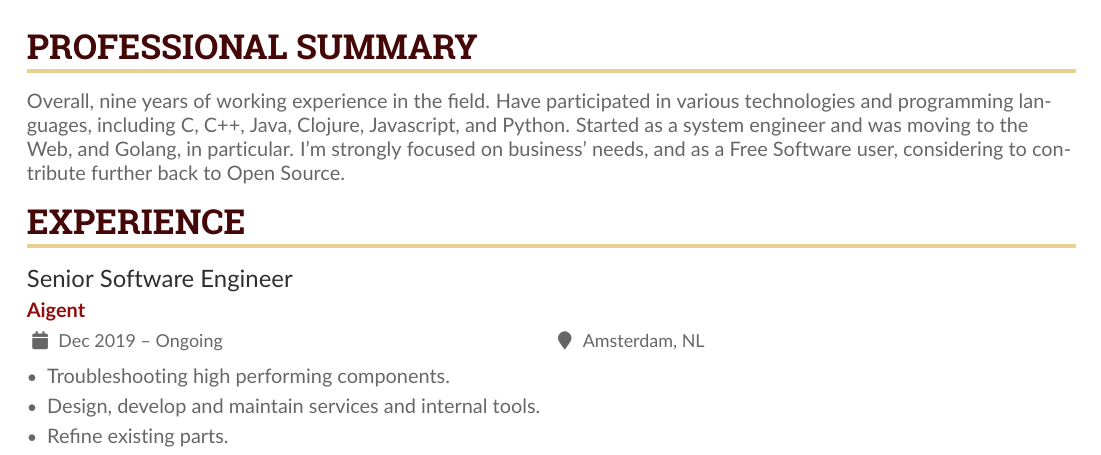
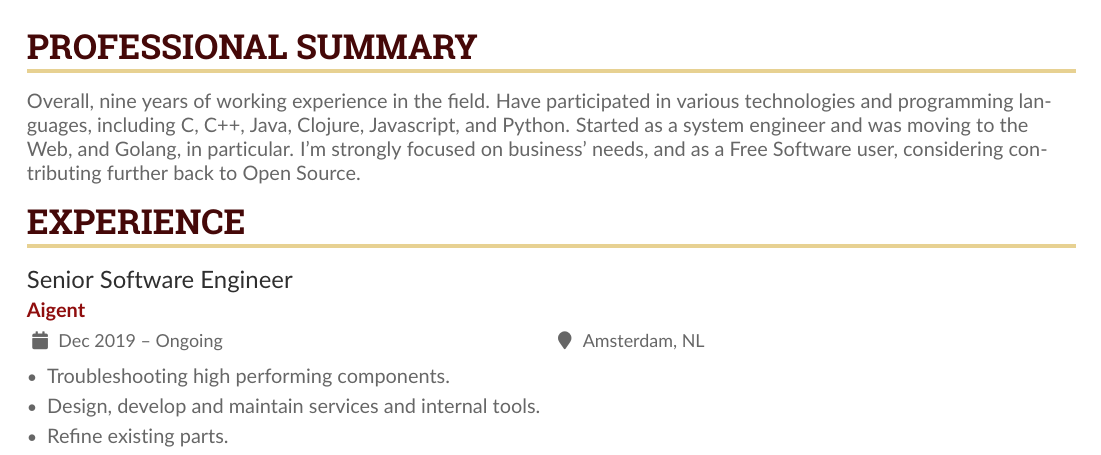
Before and after one commit to illia-danko/cv, a LaTeX CV (cv.tex): part of page 1 of 2, cut so that both start at the same text. Compiled offline with pdfLaTeX.

Commit message:
Fix typo

```diff
--- a/cv.tex
+++ b/cv.tex
@@ -86,7 +86,7 @@
 \columnratio{0.6}
 
 \cvsection{Professional Summary}
-Overall, nine years of working experience in the field. Have participated in various technologies and programming languages, including C, C++, Java, Clojure, Javascript, and Python. Started as a system engineer and was moving to the Web, and Golang, in particular. I'm strongly focused on business' needs, and as a Free Software user, considering to contribute further back to Open Source.
+Overall, nine years of working experience in the field. Have participated in various technologies and programming languages, including C, C++, Java, Clojure, Javascript, and Python. Started as a system engineer and was moving to the Web, and Golang, in particular. I'm strongly focused on business' needs, and as a Free Software user, considering contributing further back to Open Source.
 
 \cvsection{Experience}
 \cvevent{Senior Software Engineer}{Aigent}{Dec 2019 -- Ongoing}{Amsterdam, NL}
```
Also changed, not shown: cv.pdf.
